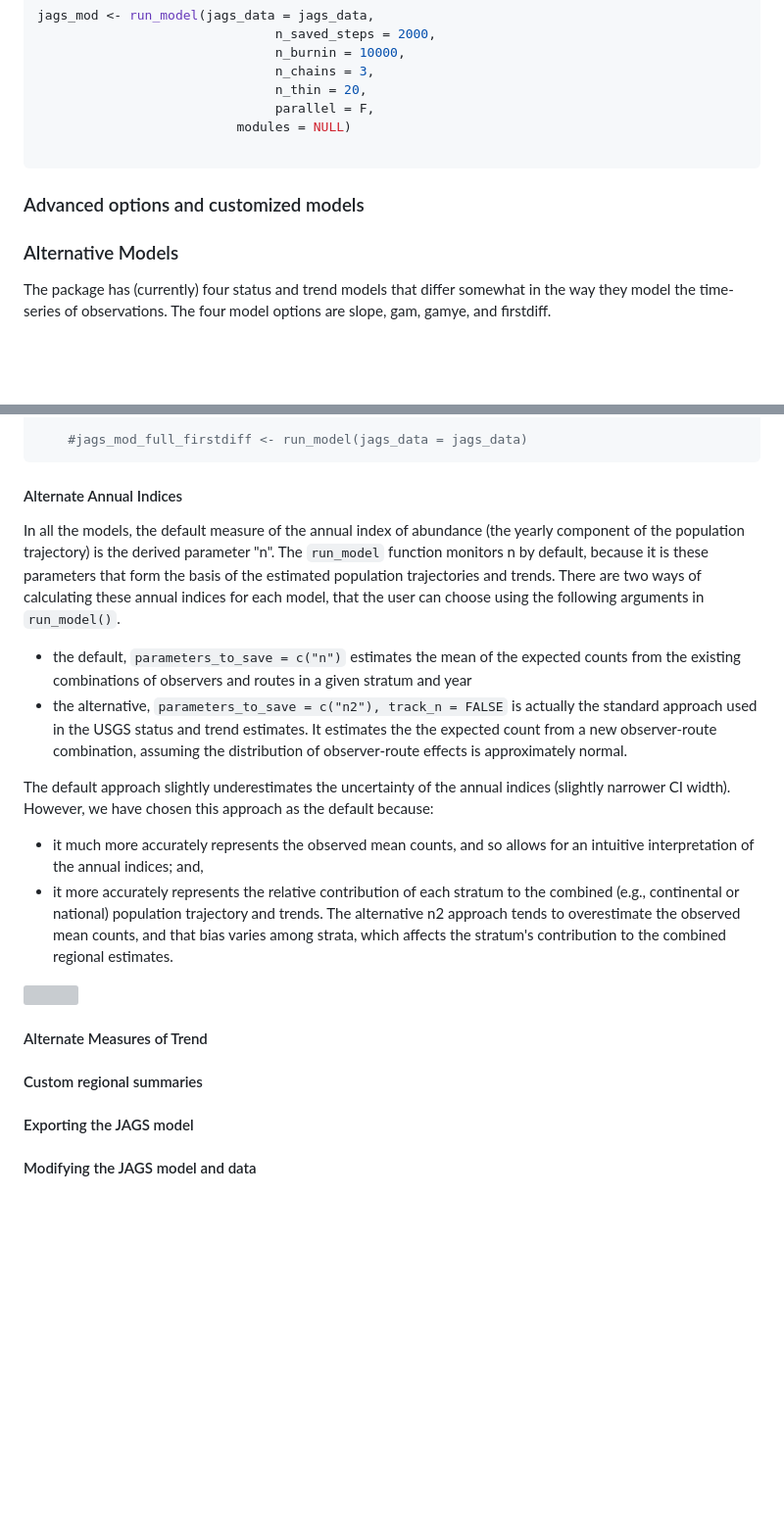
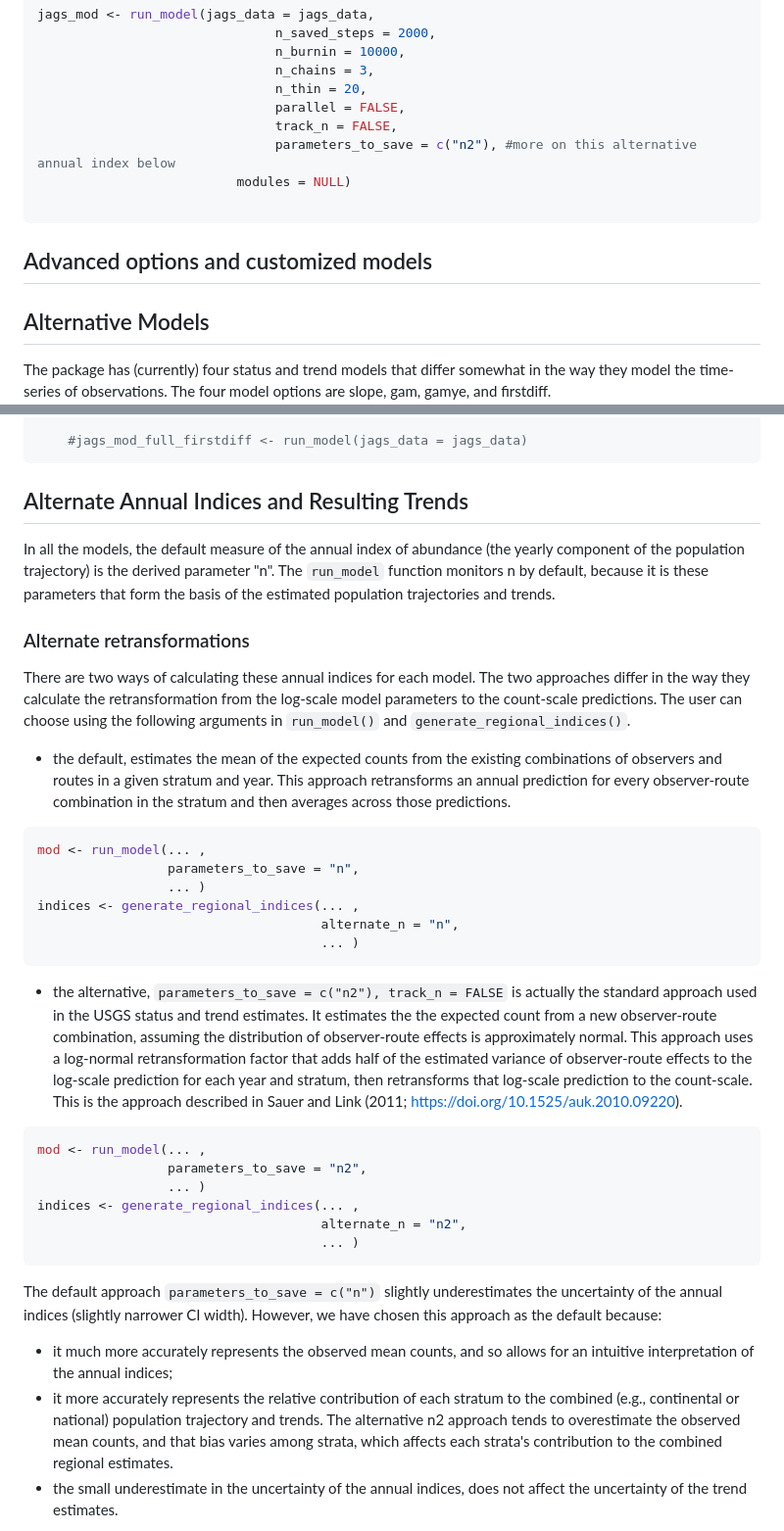
Before and after one commit to bbsBayes/bbsBayes, a Markdown page: README.md, 2 parts joined by grey strips. Shown: that part at 98% size. GitHub-like rendering; blank space fills up the shorter version; grey boxes are pictures that could not be loaded.

Commit message:
Readme update including alternate trends and trajectories

````diff
--- a/README.md
+++ b/README.md
@@ -245,14 +245,16 @@ jags_mod <- run_model(jags_data = jags_data,
                                n_burnin = 10000,
                                n_chains = 3,
                                n_thin = 20,
-                               parallel = F,
+                               parallel = FALSE,
+                               track_n = FALSE,
+                               parameters_to_save = c("n2"), #more on this alternative annual index below
                           modules = NULL)
 
 ```
 
-### Advanced options and customized models
+## Advanced options and customized models
 
-### Alternative Models
+## Alternative Models
 The package has (currently) four status and trend models that differ somewhat in the way they model the time-series of observations. The four model options are slope, gam, gamye, and firstdiff.
 <img src="man/figures/AMKE_all.png" />
 
@@ -387,24 +389,37 @@ The heavy-tailed version is well supported for many species, particularly specie
     #jags_mod_full_firstdiff <- run_model(jags_data = jags_data)
 ```
 
-#### Alternate Annual Indices
+## Alternate Annual Indices and Resulting Trends
 
 In all the models, the default measure of the annual index of abundance (the yearly component of the population trajectory) is the derived parameter "n". The `run_model` function monitors n by default, because it is these parameters that form the basis of the estimated population trajectories and trends.
-There are two ways of calculating these annual indices for each model, that the user can choose using the following arguments in `run_model()`.
 
- * the default, `parameters_to_save = c("n")` estimates the mean of the expected counts from the existing combinations of observers and routes in a given stratum and year
- * the alternative, `parameters_to_save = c("n2"), track_n = FALSE` is actually the standard approach used in the USGS status and trend estimates. It estimates the the expected count from a new observer-route combination, assuming the distribution of observer-route effects is approximately normal.
+### Alternate retransformations
 
-The default approach slightly underestimates the uncertainty of the annual indices (slightly narrower CI width). However, we have chosen this approach as the default because:
-  * it much more accurately represents the observed mean counts, and so allows for an intuitive interpretation of the annual indices; and,
-  * it more accurately represents the relative contribution of each stratum to the combined (e.g., continental or national) population trajectory and trends. The alternative n2 approach tends to overestimate the observed mean counts, and that bias varies among strata, which affects the stratum's contribution to the combined regional estimates.
-  <img src="man/figures/Alternate_n_all.png">
+There are two ways of calculating these annual indices for each model. The two approaches differ in the way they calculate the retransformation from the log-scale model parameters to the count-scale predictions. The user can choose using the following arguments in `run_model()` and `generate_regional_indices()`.
 
-#### Alternate Measures of Trend
+ * the default, estimates the mean of the expected counts from the existing combinations of observers and routes in a given stratum and year. This approach retransforms an annual prediction for every observer-route combination in the stratum and then averages across those predictions.
+ ``` r
+ mod <- run_model(... ,
+                  parameters_to_save = "n",
+                  ... )
+ indices <- generate_regional_indices(... ,
+                                      alternate_n = "n",
+                                      ... )
+ ```
+ * the alternative, `parameters_to_save = c("n2"), track_n = FALSE` is actually the standard approach used in the USGS status and trend estimates. It estimates the the expected count from a new observer-route combination, assuming the distribution of observer-route effects is approximately normal. This approach uses a log-normal retransformation factor that adds half of the estimated variance of observer-route effects to the log-scale prediction for each year and stratum, then retransforms that log-scale prediction to the count-scale. This is the approach described in Sauer and Link (2011; https://doi.org/10.1525/auk.2010.09220).
 
-#### Custom regional summaries
+ ``` r
+ mod <- run_model(... ,
+                  parameters_to_save = "n2",
+                  ... )
+ indices <- generate_regional_indices(... ,
+                                      alternate_n = "n2",
+                                      ... )
+ ```
 
-#### Exporting the JAGS model
+The default approach `parameters_to_save = c("n")` slightly underestimates the uncertainty of the annual indices (slightly narrower CI width). However, we have chosen this approach as the default because:
 
-#### Modifying the JAGS model and data
+  * it much more accurately represents the observed mean counts, and so allows for an intuitive interpretation of the annual indices;
+  * it more accurately represents the relative contribution of each stratum to the combined (e.g., continental or national) population trajectory and trends. The alternative n2 approach tends to overestimate the observed mean counts, and that bias varies among strata, which affects each strata's contribution to the combined regional estimates.
+  * the small underestimate in the uncertainty of the annual indices, does not affect the uncertainty of the trend estimates.
 
````
Also changed, not shown: other parts of README.md (+71 -14 lines), man/figures/Alternate_n_all.png (renamed from man/figures/Altnernate_n_all.png), man/figures/PAWR_Canada.png (added), man/figures/WOTH_status_assessment.png (added).
